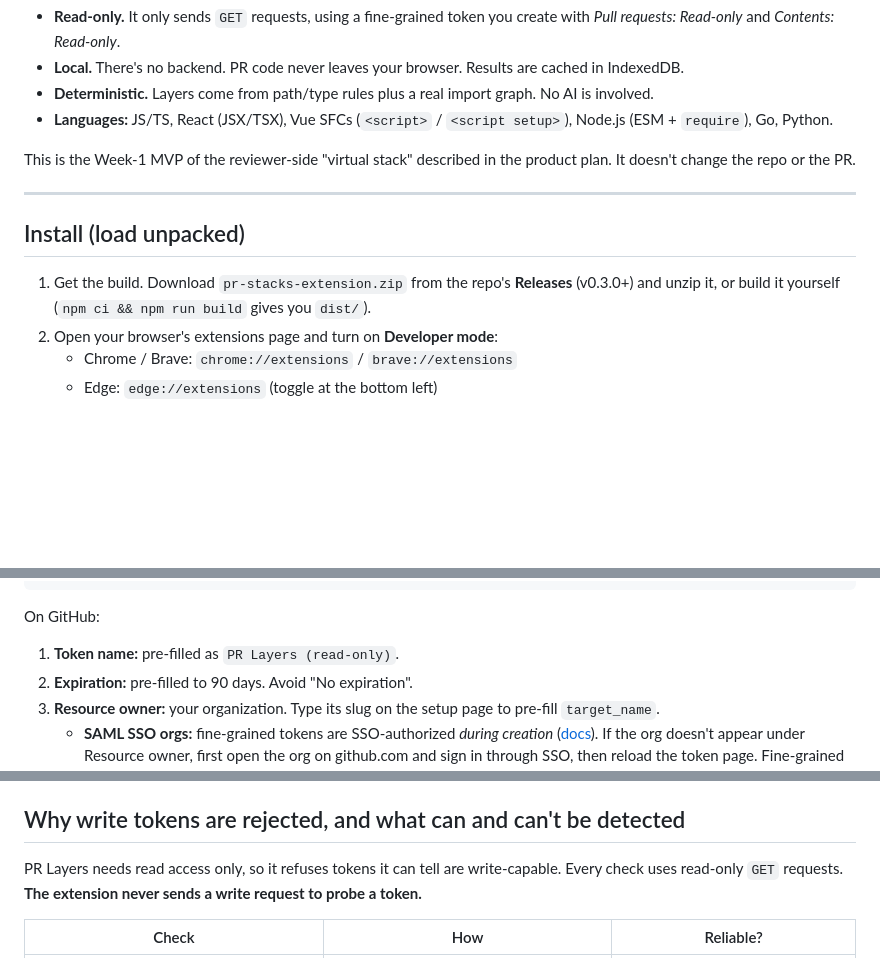
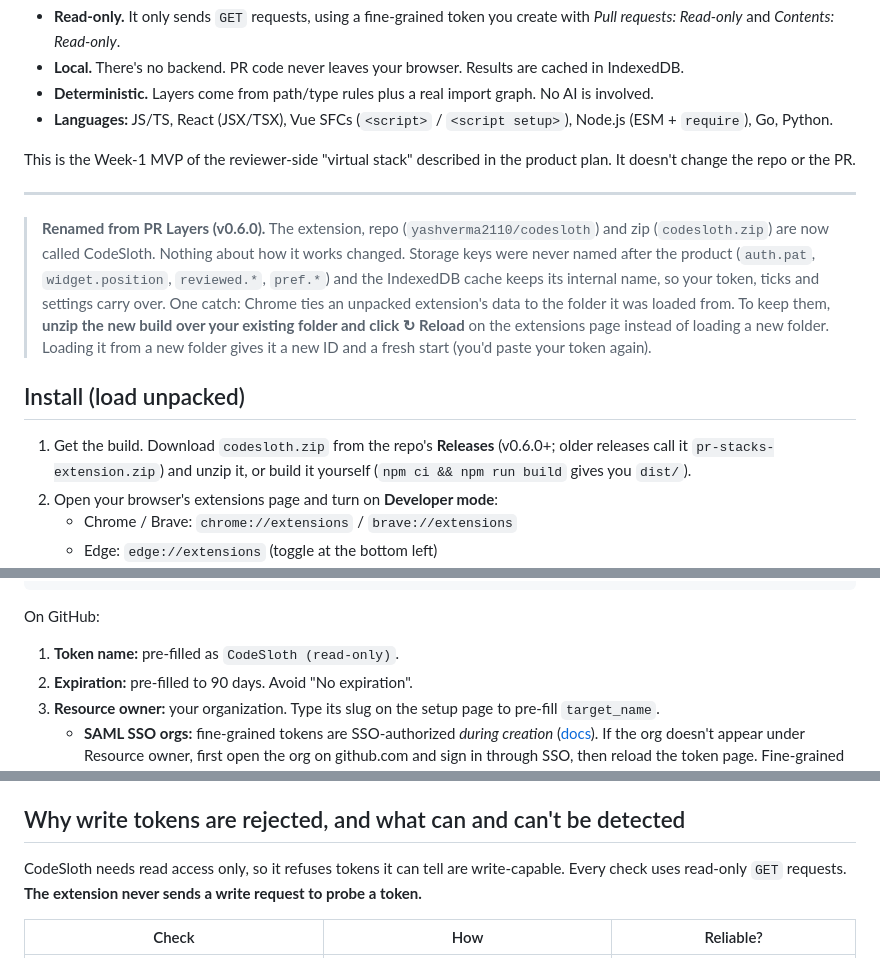
Before and after one commit to yashverma2110/codesloth, a Markdown page: README.md, 3 parts joined by grey strips. Rendered like a GitHub page; blank space fills up the shorter version.

```diff
--- a/README.md
+++ b/README.md
@@ -15,9 +17,11 @@ This is the Week-1 MVP of the reviewer-side "virtual stack" described in the pro
 
 ---
 
+> **Renamed from PR Layers (v0.6.0).** The extension, repo (`yashverma2110/codesloth`) and zip (`codesloth.zip`) are now called CodeSloth. Nothing about how it works changed. Storage keys were never named after the product (`auth.pat`, `widget.position`, `reviewed.*`, `pref.*`) and the IndexedDB cache keeps its internal name, so your token, ticks and settings carry over. One catch: Chrome ties an unpacked extension's data to the folder it was loaded from. To keep them, **unzip the new build over your existing folder and click ↻ Reload** on the extensions page instead of loading a new folder. Loading it from a new folder gives it a new ID and a fresh start (you'd paste your token again).
+
 ## Install (load unpacked)
 
-1. Get the build. Download `pr-stacks-extension.zip` from the repo's **Releases** (v0.3.0+) and unzip it, or build it yourself (`npm ci && npm run build` gives you `dist/`).
+1. Get the build. Download `codesloth.zip` from the repo's **Releases** (v0.6.0+; older releases call it `pr-stacks-extension.zip`) and unzip it, or build it yourself (`npm ci && npm run build` gives you `dist/`).
 2. Open your browser's extensions page and turn on **Developer mode**:
    - Chrome / Brave: `chrome://extensions` / `brave://extensions`
    - Edge: `edge://extensions` (toggle at the bottom left)
@@ -151,7 +155,7 @@ https://github.com/settings/personal-access-tokens/new
 
 On GitHub:
 
-1. **Token name:** pre-filled as `PR Layers (read-only)`.
+1. **Token name:** pre-filled as `CodeSloth (read-only)`.
 2. **Expiration:** pre-filled to 90 days. Avoid "No expiration".
 3. **Resource owner:** your organization. Type its slug on the setup page to pre-fill `target_name`.
    - **SAML SSO orgs:** fine-grained tokens are SSO-authorized *during creation* ([docs](https://docs.github.com/en/enterprise-cloud@latest/authentication/authenticating-with-single-sign-on/authorizing-a-personal-access-token-for-use-with-single-sign-on)). If the org doesn't appear under Resource owner, first open the org on github.com and sign in through SSO, then reload the token page. Fine-grained tokens have no separate "Configure SSO" step; that step only exists for classic tokens.
@@ -169,7 +173,7 @@ The token is stored in `chrome.storage.local` on this device. Access is restrict
 
 ## Why write tokens are rejected, and what can and can't be detected
 
-PR Layers needs read access only, so it refuses tokens it can tell are write-capable. Every check uses read-only `GET` requests. **The extension never sends a write request to probe a token.**
+CodeSloth needs read access only, so it refuses tokens it can tell are write-capable. Every check uses read-only `GET` requests. **The extension never sends a write request to probe a token.**
 
 | Check | How | Reliable? |
 |---|---|---|
```
Also changed, not shown: other parts of README.md (+10 -8 lines), docs/images/commit-story-dark.png, docs/images/commit-story.png, docs/images/review-demo-dark.png, docs/images/review-demo.png, 15 other files.
